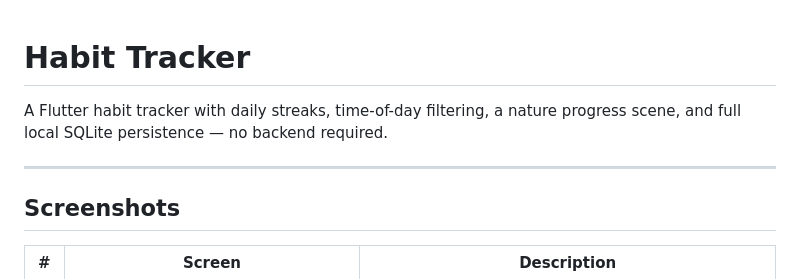
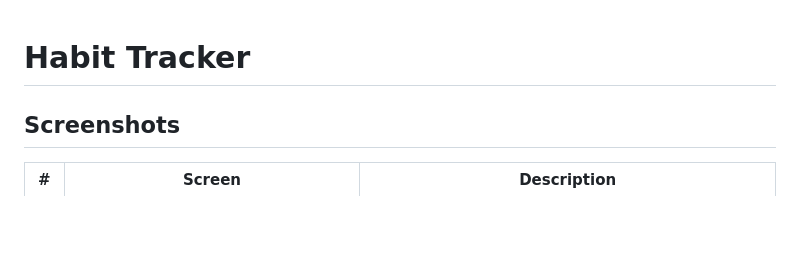
Before and after one commit to ruperthjr/flutter_habit_tracker, a Markdown page: README.md, the part around the change. Rendered like a GitHub page; blank space fills up the shorter version.

Commit message:
Update README to remove project description
Removed introductory description of the habit tracker.

```diff
--- a/README.md
+++ b/README.md
@@ -1,8 +1,4 @@
 # Habit Tracker
-
-A Flutter habit tracker with daily streaks, time-of-day filtering, a nature progress scene, and full local SQLite persistence — no backend required.
-
----
 
 ## Screenshots
 
```
